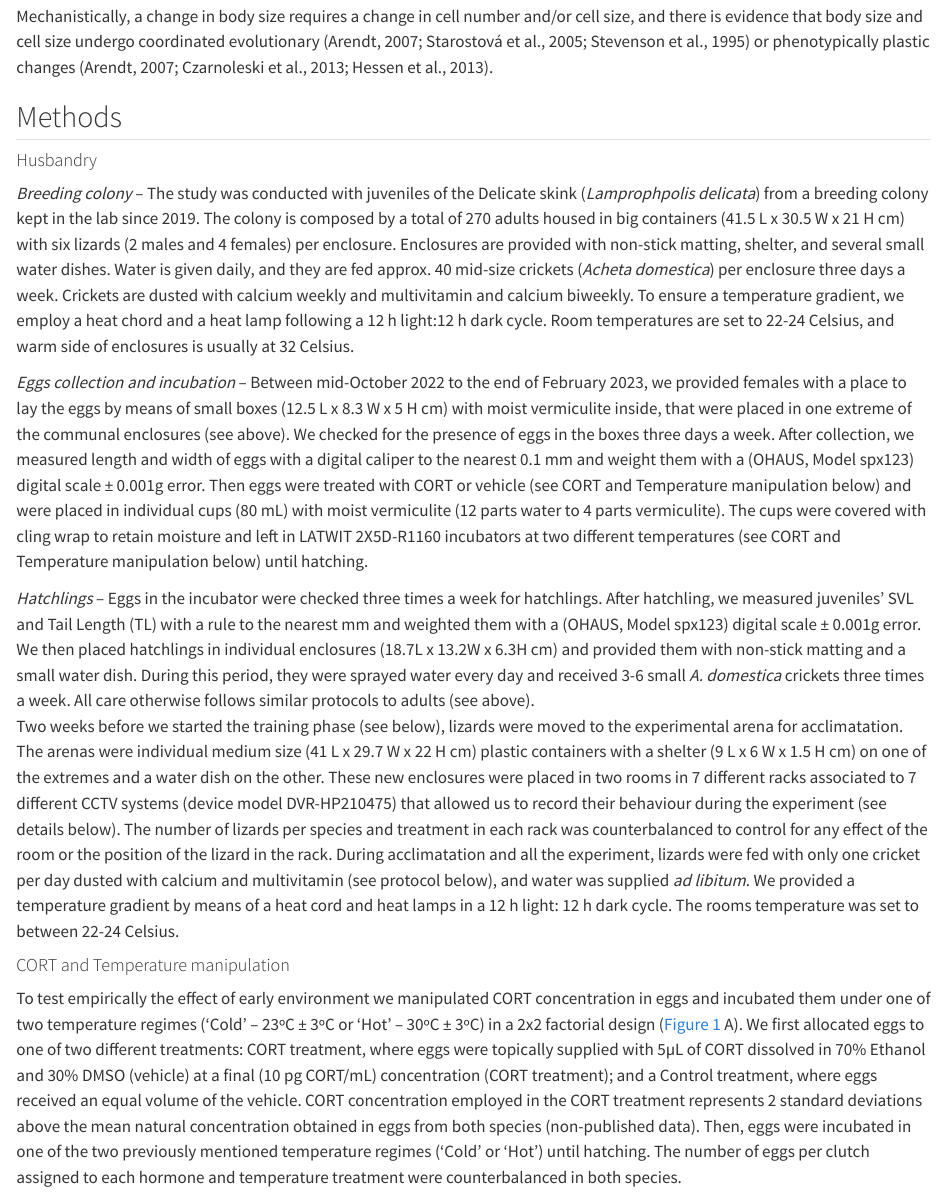
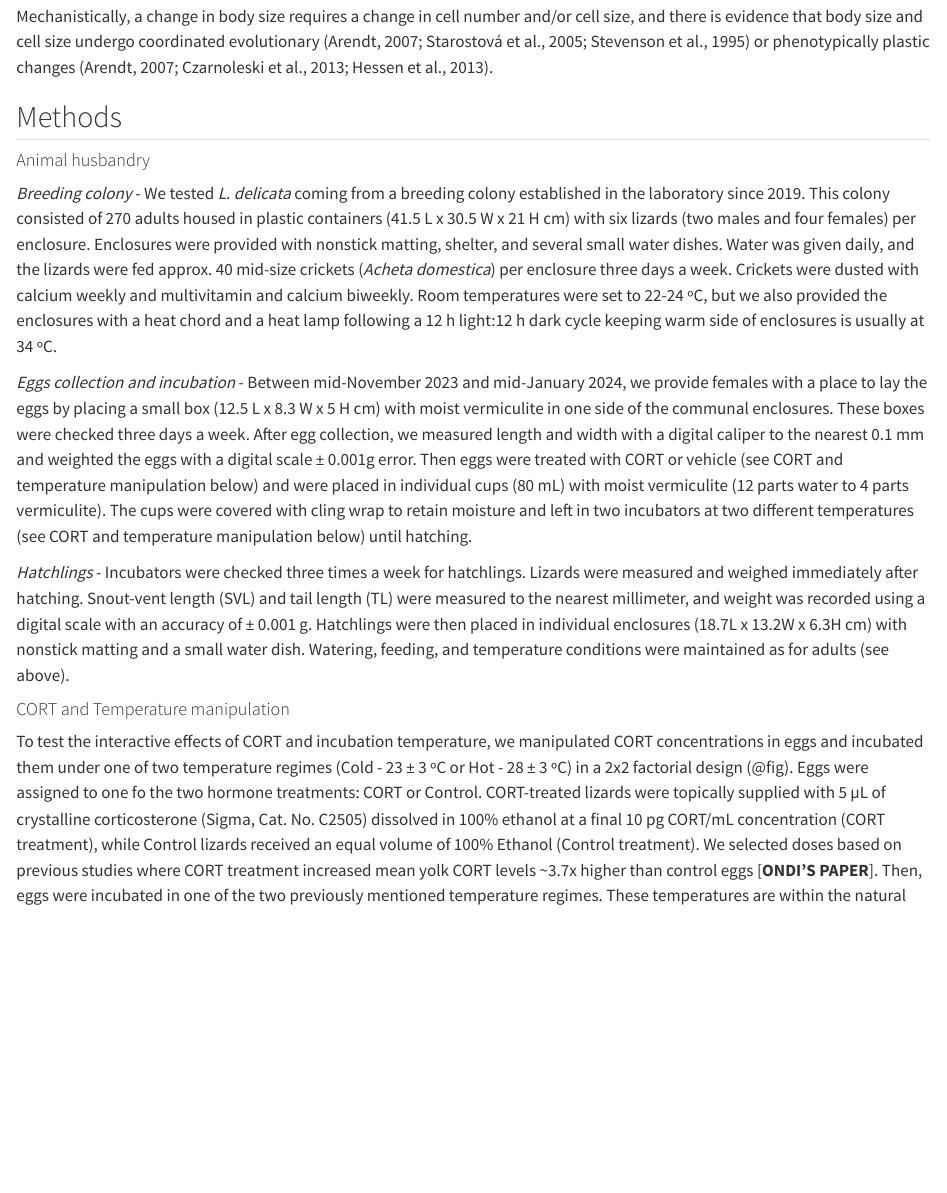
Before and after one commit to Pablo-Recio/CORT-Temp_Spatial_learning, a Quarto document (ms.qmd): the page in a window 1100 px wide, from 200 px down. Rendered offline with R 4.5, knitr and Pandoc in place of Quarto, with nearby package versions; some code elsewhere in the file could not run offline; a font, style sheet, LaTeX package, included part or bibliography that could not be used is replaced or left out.

Commit message:
Update ms.qmd

```diff
--- a/ms.qmd
+++ b/ms.qmd
@@ -41,13 +41,12 @@ phenotypically plastic changes (Arendt, 2007; Czarnoleski et al.,
 
 ## Methods
 
-#### Husbandry
-*Breeding colony* -- The study was conducted with juveniles of the Delicate skink (_Lamprophpolis delicata_) from a breeding colony kept in the lab since 2019. The colony is composed by a total of 270 adults housed in big containers (41.5 L x 30.5 W x 21 H cm) with six lizards (2 males and 4 females) per enclosure. Enclosures are provided with non-stick matting, shelter, and several small water dishes. Water is given daily, and they are fed approx. 40 mid-size crickets (*Acheta domestica*) per enclosure three days a week. Crickets are dusted with calcium weekly and multivitamin and calcium biweekly. To ensure a temperature gradient, we employ a heat chord and a heat lamp following a 12 h light:12 h dark cycle. Room temperatures are set to 22-24 Celsius, and warm side of enclosures is usually at 32 Celsius.
+#### Animal husbandry
+*Breeding colony* - We tested _L. delicata_ coming from a breeding colony established in the laboratory since 2019. This colony consisted of 270 adults housed in plastic containers (41.5 L x 30.5 W x 21 H cm) with six lizards (two males and four females) per enclosure. Enclosures were provided with nonstick matting, shelter, and several small water dishes. Water was given daily, and the lizards were fed approx. 40 mid-size crickets (_Acheta domestica_) per enclosure three days a week. Crickets were dusted with calcium weekly and multivitamin and calcium biweekly. Room temperatures were set to 22-24 ºC, but we also provided the enclosures with a heat chord and a heat lamp following a 12 h light:12 h dark cycle keeping warm side of enclosures is usually at 34 ºC.
 
-*Eggs collection and incubation* -- Between mid-October 2022 to the end of February 2023, we provided females with a place to lay the eggs by means of small boxes (12.5 L x 8.3 W x 5 H cm) with moist vermiculite inside, that were placed in one extreme of the communal enclosures (see above). We checked for the presence of eggs in the boxes three days a week. After collection, we measured length and width of eggs with a digital caliper to the nearest 0.1 mm and weight them with a (OHAUS, Model spx123) digital scale ± 0.001g error. Then eggs were treated with CORT or vehicle (see CORT and Temperature manipulation below) and were placed in individual cups (80 mL) with moist vermiculite (12 parts water to 4 parts vermiculite). The cups were covered with cling wrap to retain moisture and left in LATWIT 2X5D-R1160 incubators at two different temperatures (see CORT and Temperature manipulation below) until hatching.
+*Eggs collection and incubation* - Between mid-November 2023 and mid-January 2024, we provide females with a place to lay the eggs by placing a small box (12.5 L x 8.3 W x 5 H cm) with moist vermiculite in one side of the communal enclosures. These boxes were checked three days a week. After egg collection, we measured length and width with a digital caliper to the nearest 0.1 mm and weighted the eggs with a digital scale ± 0.001g error. Then eggs were treated with CORT or vehicle (see CORT and temperature manipulation below) and were placed in individual cups (80 mL) with moist vermiculite (12 parts water to 4 parts vermiculite). The cups were covered with cling wrap to retain moisture and left in two incubators at two different temperatures (see CORT and temperature manipulation below) until hatching.
 
-*Hatchlings* -- Eggs in the incubator were checked three times a week for hatchlings. After hatchling, we measured juveniles' SVL and Tail Length (TL) with a rule to the nearest mm and weighted them with a (OHAUS, Model spx123) digital scale ± 0.001g error. We then placed hatchlings in individual enclosures (18.7L x 13.2W x 6.3H cm) and provided them with non-stick matting and a small water dish. During this period, they were sprayed water every day and received 3-6 small *A. domestica* crickets three times a week. All care otherwise follows similar protocols to adults (see above).
-Two weeks before we started the training phase (see below), lizards were moved to the experimental arena for acclimatation. The arenas were individual medium size (41 L x 29.7 W x 22 H cm) plastic containers with a shelter (9 L x 6 W x 1.5 H cm) on one of the extremes and a water dish on the other. These new enclosures were placed in two rooms in 7 different racks associated to 7 different CCTV systems (device model DVR-HP210475) that allowed us to record their behaviour during the experiment (see details below). The number of lizards per species and treatment in each rack was counterbalanced to control for any effect of the room or the position of the lizard in the rack. During acclimatation and all the experiment, lizards were fed with only one cricket per day dusted with calcium and multivitamin (see protocol below), and water was supplied *ad libitum*. We provided a temperature gradient by means of a heat cord and heat lamps in a 12 h light: 12 h dark cycle. The rooms temperature was set to between 22-24 Celsius.
+*Hatchlings* - Incubators were checked three times a week for hatchlings. Lizards were measured and weighed immediately after hatching. Snout-vent length (SVL) and tail length (TL) were measured to the nearest millimeter, and weight was recorded using a digital scale with an accuracy of ± 0.001 g. Hatchlings were then placed in individual enclosures (18.7L x 13.2W x 6.3H cm) with nonstick matting and a small water dish. Watering, feeding, and temperature conditions were maintained as for adults (see above).
 
 #### CORT and Temperature manipulation
-To test empirically the effect of early environment we manipulated CORT concentration in eggs and incubated them under one of two temperature regimes ('Cold' -- 23ºC ± 3ºC or 'Hot' -- 30ºC ± 3ºC) in a 2x2 factorial design (@fig-Methods A). We first allocated eggs to one of two different treatments: CORT treatment, where eggs were topically supplied with 5µL of CORT dissolved in 70% Ethanol and 30% DMSO (vehicle) at a final (10 pg CORT/mL) concentration (CORT treatment); and a Control treatment, where eggs received an equal volume of the vehicle. CORT concentration employed in the CORT treatment represents 2 standard deviations above the mean natural concentration obtained in eggs from both species (non-published data). Then, eggs were incubated in one of the two previously mentioned temperature regimes ('Cold' or 'Hot') until hatching. The number of eggs per clutch assigned to each hormone and temperature treatment were counterbalanced in both species.
+To test the interactive effects of CORT and incubation temperature, we manipulated CORT concentrations in eggs and incubated them under one of two temperature regimes (Cold - 23 ± 3 ºC or Hot - 28 ± 3 ºC) in a 2x2 factorial design (@fig). Eggs were assigned to one fo the two hormone treatments: CORT or Control. CORT-treated lizards were topically supplied with 5 µL of crystalline corticosterone (Sigma, Cat. No. C2505) dissolved in 100% ethanol at a final 10 pg CORT/mL concentration (CORT treatment), while Control lizards received an equal volume of 100% Ethanol (Control treatment). We selected doses based on previous studies where CORT treatment increased mean yolk CORT levels ~3.7x higher than control eggs [**ONDI'S PAPER**]. Then, eggs were incubated in one of the two previously mentioned temperature regimes. These temperatures are within the natural limits in _L. delicata_ [@cheetham2011embryonic].
```
Also changed, not shown: ms.qmd (10 more changed lines).
